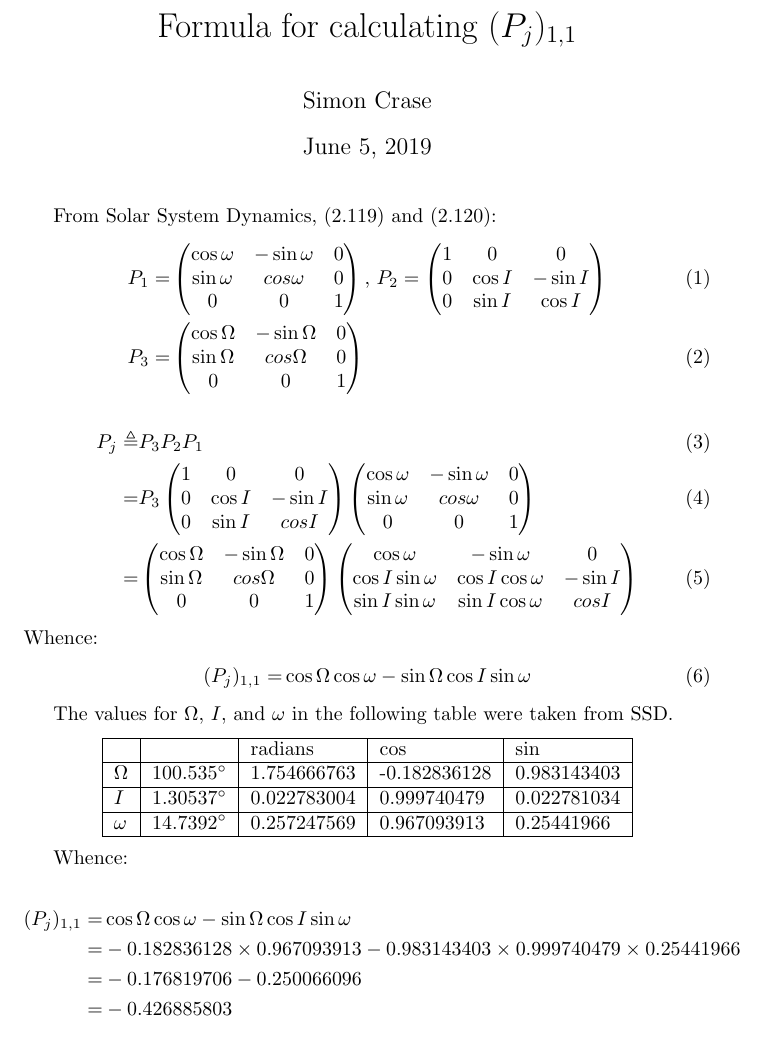
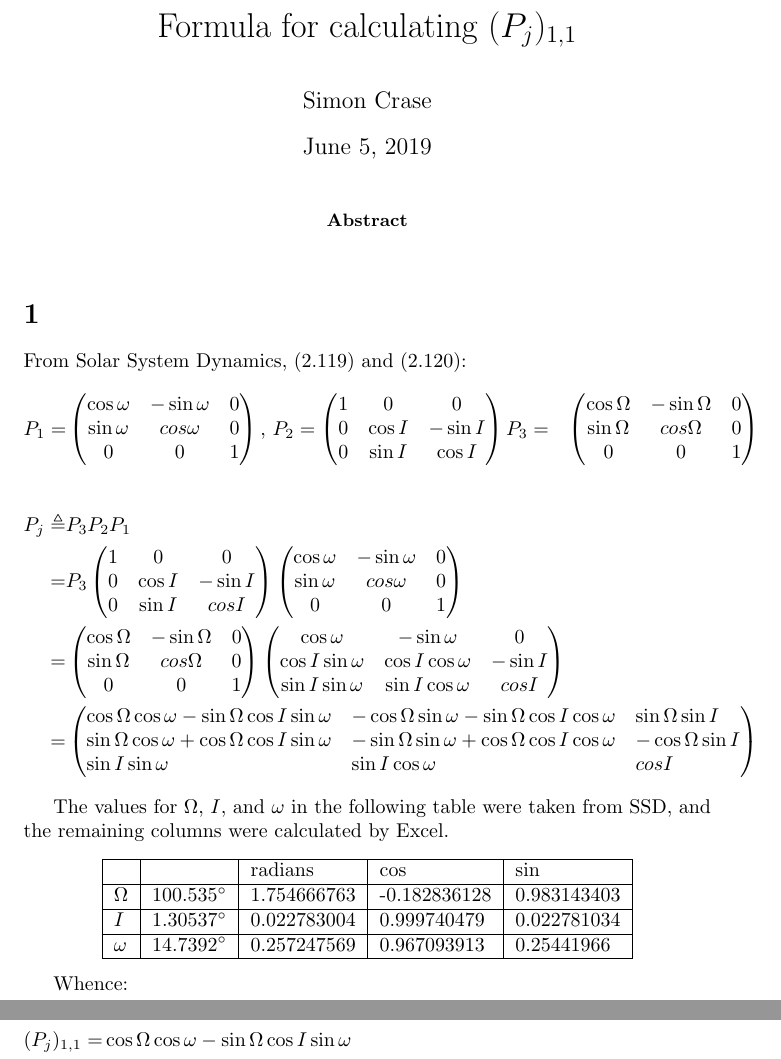
Before and after one commit to weka511/astro, a LaTeX paper (Jupiter.tex): part of the page before the commit and two parts of pages 1 and 2 of 2 after it, the two joined at a grey line, cut so that both start at the same text. Compiled offline with pdfLaTeX.

Commit message:
Expanded calculation of Pj

```diff
--- a/Jupiter.tex
+++ b/Jupiter.tex
@@ -1,5 +1,5 @@
 \documentclass[]{article}
-\usepackage{amsmath,amssymb,gensymb}
+\usepackage{amsmath,amssymb,gensymb,mathtools}
 %opening
 \title{Formula for calculating $(P_j)_{1,1}$}
 \author{Simon Crase}
@@ -8,9 +8,14 @@
 
 \maketitle
 
+\begin{abstract}
+
+\end{abstract}
+
+\section{}
 
 From Solar System Dynamics, (2.119) and (2.120):
-\begin{align}
+\begin{align*}
 P_1 =& \begin{pmatrix}
 \cos \omega & - \sin \omega & 0\\
 \sin \omega & cos \omega & 0\\
@@ -22,15 +27,14 @@ P_2 = \begin{pmatrix}
 0 & \cos I & - \sin I\\
 0 & \sin I & \cos I
 \end{pmatrix}
-\\
 P_3 =& \begin{pmatrix}
 \cos \Omega & - \sin \Omega & 0\\
 \sin \Omega & cos \Omega & 0\\
 0 & 0  & 1
 \end{pmatrix}
-\end{align}
+\end{align*}
 
-\begin{align}
+\begin{align*}
 P_j \triangleq& P_3 P_2 P_1\\
  =& P_3 \begin{pmatrix}
 1 & 0 & 0\\
@@ -51,14 +55,15 @@ P_j \triangleq& P_3 P_2 P_1\\
 \cos \omega & -\sin \omega & 0\\
 \cos I \sin \omega & \cos I \cos \omega & - \sin I\\
 \sin I \sin \omega & \sin I \cos \omega & cos I
-\end{pmatrix}
-\end{align}
-Whence:
-\begin{align}
-(P_j)_{1,1} =& \cos \Omega \cos \omega - \sin \Omega \cos I \sin \omega
-\end{align}
+\end{pmatrix}\\
+=&\begin{pmatrix*}[l]
+\cos \Omega \cos \omega - \sin \Omega \cos I \sin \omega&-\cos \Omega \sin \omega - \sin \Omega \cos I \cos \omega& \sin \Omega \sin I\\
+\sin \Omega \cos \omega + \cos \Omega \cos I \sin \omega& - \sin \Omega \sin \omega + \cos \Omega \cos I \cos \omega& - \cos \Omega \sin I \\
+\sin I \sin \omega & \sin I \cos \omega & cos I
+\end{pmatrix*}
+\end{align*}
 
-The values for $\Omega$, $I$, and $\omega$ in the following table were taken from SSD.
+The values for $\Omega$, $I$, and $\omega$ in the following table were taken from SSD, and the remaining columns were calculated by Excel.
 \begin{center}
 	\begin{tabular}{|l|l|l|l|l|}
 		\hline
```
